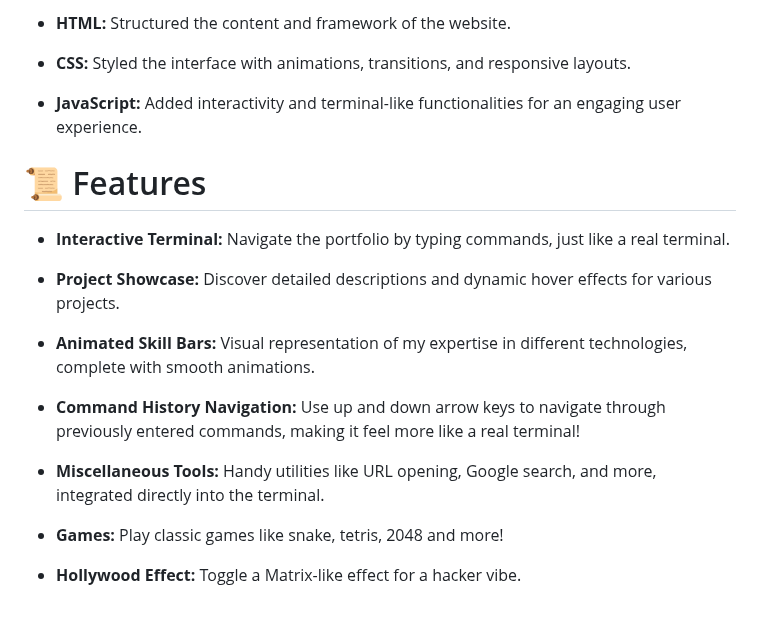
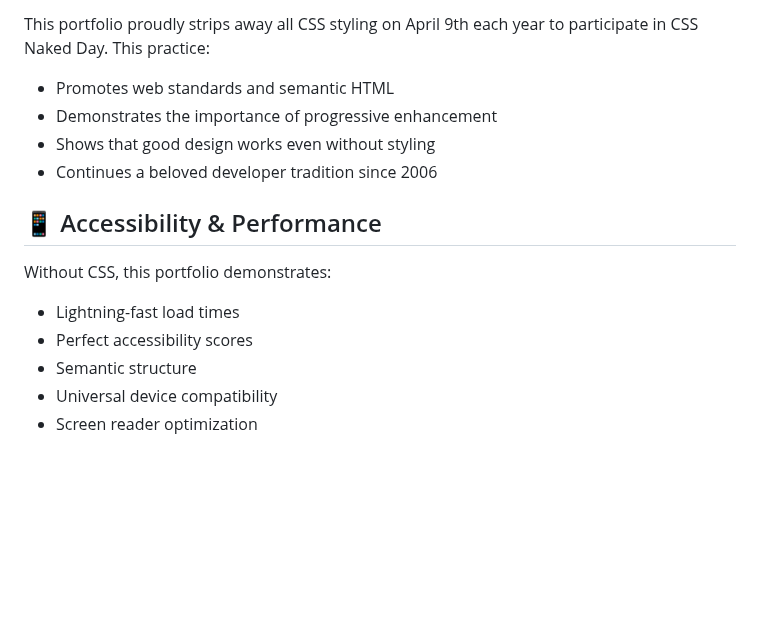
Before and after one commit to Kuberwastaken/Kuberwastaken.github.io, a Markdown page: README.md, the part around one of its changes. Drawn GitHub-style; blank space fills up the shorter version.

```diff
--- a/README.md
+++ b/README.md
@@ -33,21 +56,15 @@ This portfolio has:
 
-- **HTML:** Structured the content and framework of the website.
+This portfolio proudly strips away all CSS styling on April 9th each year to participate in CSS Naked Day. This practice:
+- Promotes web standards and semantic HTML
+- Demonstrates the importance of progressive enhancement
+- Shows that good design works even without styling
+- Continues a beloved developer tradition since 2006
 
-- **CSS:** Styled the interface with animations, transitions, and responsive layouts.
+## 📱 Accessibility & Performance
 
-- **JavaScript:** Added interactivity and terminal-like functionalities for an engaging user experience.
-
-# 📜 Features
-- **Interactive Terminal:** Navigate the portfolio by typing commands, just like a real terminal.
-
-- **Project Showcase:** Discover detailed descriptions and dynamic hover effects for various projects.
-
-- **Animated Skill Bars:** Visual representation of my expertise in different technologies, complete with smooth animations.
-
-- **Command History Navigation:** Use up and down arrow keys to navigate through previously entered commands, making it feel more like a real terminal!
-
-- **Miscellaneous Tools:** Handy utilities like URL opening, Google search, and more, integrated directly into the terminal.
-
-- **Games:** Play classic games like snake, tetris, 2048 and more!
-
-- **Hollywood Effect:** Toggle a Matrix-like effect for a hacker vibe.
+Without CSS, this portfolio demonstrates:
+- Lightning-fast load times
+- Perfect accessibility scores
+- Semantic structure
+- Universal device compatibility
+- Screen reader optimization
```
Also changed, not shown: other parts of README.md (+40 -17 lines), src/assets/Portfolio-button.png (deleted), src/assets/Portfolio-img.png (added), 5 other files.
